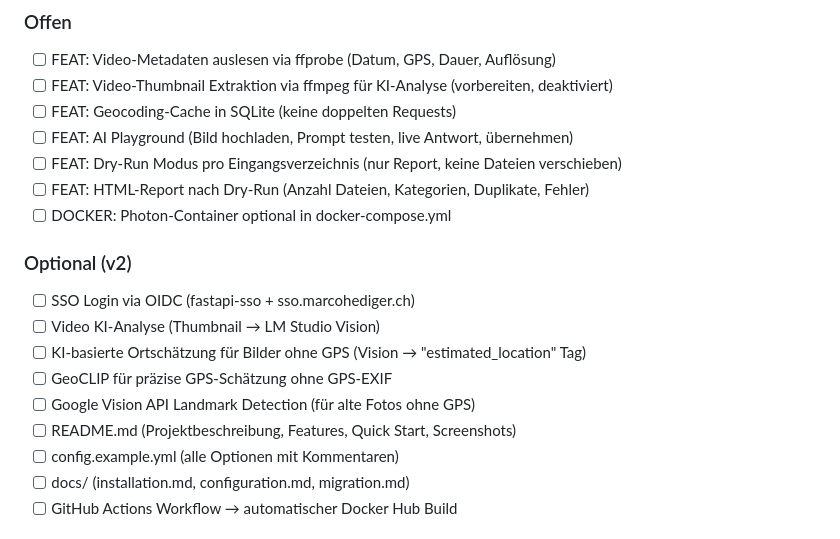
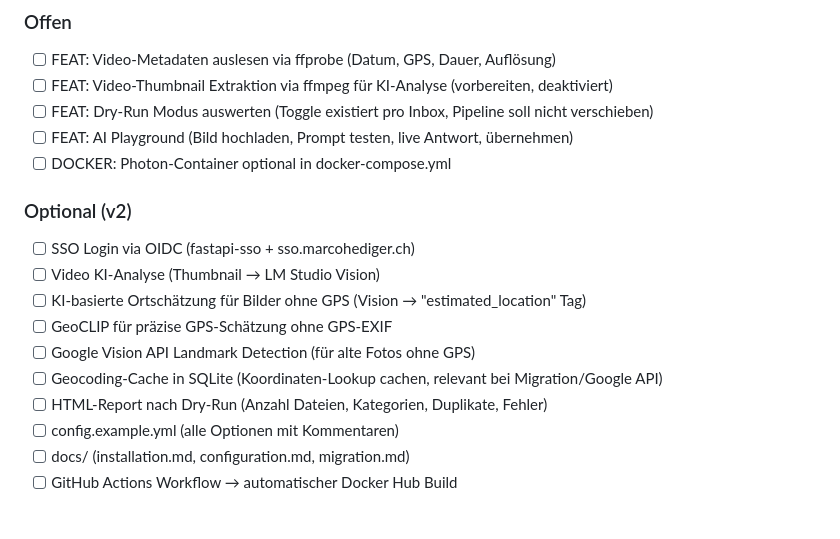
Before and after one commit to marcohediger/mediaassistant, a Markdown page: REQUIREMENTS.md, the part around the change. Drawn GitHub-style.

Commit message:
Update tasks: move geocoding cache and dry-run report to v2
- Geocoding cache moved to optional (v2) — not needed with self-hosted server
- HTML report after dry-run moved to optional (v2)
- Dry-run task updated: toggle exists, needs pipeline implementation

Co-Authored-By: Claude Opus 4.6 <noreply@anthropic.com>

```diff
--- a/REQUIREMENTS.md
+++ b/REQUIREMENTS.md
@@ -573,10 +573,8 @@ Flach:               photos/{YYYY}/
 ### Offen
 - [ ] FEAT: Video-Metadaten auslesen via ffprobe (Datum, GPS, Dauer, Auflösung)
 - [ ] FEAT: Video-Thumbnail Extraktion via ffmpeg für KI-Analyse (vorbereiten, deaktiviert)
-- [ ] FEAT: Geocoding-Cache in SQLite (keine doppelten Requests)
+- [ ] FEAT: Dry-Run Modus auswerten (Toggle existiert pro Inbox, Pipeline soll nicht verschieben)
 - [ ] FEAT: AI Playground (Bild hochladen, Prompt testen, live Antwort, übernehmen)
-- [ ] FEAT: Dry-Run Modus pro Eingangsverzeichnis (nur Report, keine Dateien verschieben)
-- [ ] FEAT: HTML-Report nach Dry-Run (Anzahl Dateien, Kategorien, Duplikate, Fehler)
 - [ ] DOCKER: Photon-Container optional in docker-compose.yml
 
 ### Optional (v2)
@@ -585,7 +583,8 @@ Flach:               photos/{YYYY}/
 - [ ] KI-basierte Ortschätzung für Bilder ohne GPS (Vision → "estimated_location" Tag)
 - [ ] GeoCLIP für präzise GPS-Schätzung ohne GPS-EXIF
 - [ ] Google Vision API Landmark Detection (für alte Fotos ohne GPS)
-- [ ] README.md (Projektbeschreibung, Features, Quick Start, Screenshots)
+- [ ] Geocoding-Cache in SQLite (Koordinaten-Lookup cachen, relevant bei Migration/Google API)
+- [ ] HTML-Report nach Dry-Run (Anzahl Dateien, Kategorien, Duplikate, Fehler)
 - [ ] config.example.yml (alle Optionen mit Kommentaren)
 - [ ] docs/ (installation.md, configuration.md, migration.md)
 - [ ] GitHub Actions Workflow → automatischer Docker Hub Build
```
